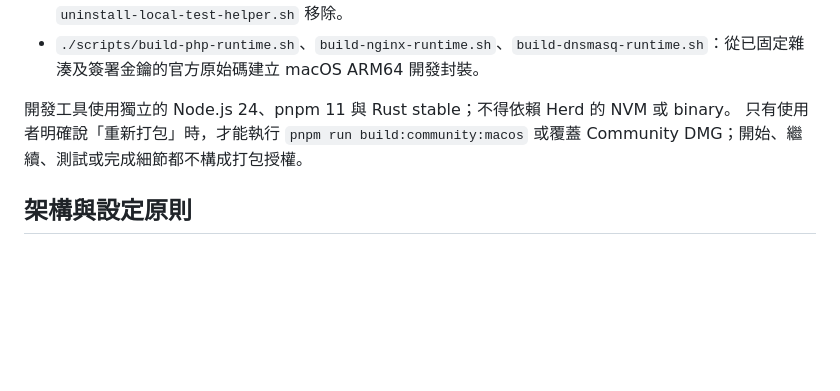
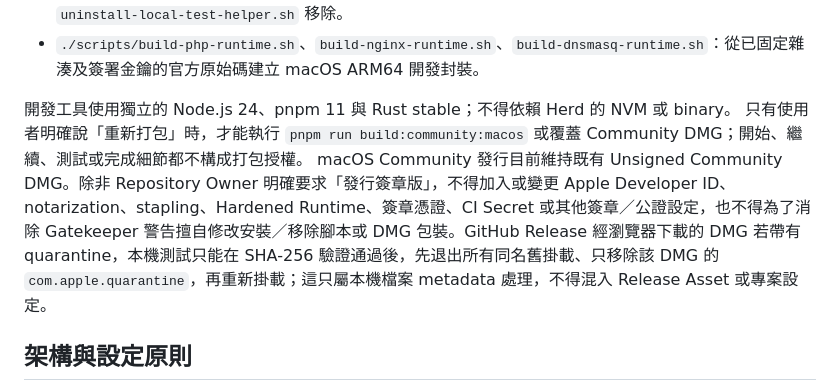
Before and after one commit to JimmyWon1028/fabdev, a Markdown page: AGENTS.md, the part around the change. Rendered like a GitHub page; blank space fills up the shorter version.

Commit message:
docs: preserve unsigned macOS distribution policy

```diff
--- a/AGENTS.md
+++ b/AGENTS.md
@@ -17,6 +17,7 @@ fabDev 是 macOS 優先、最終支援 Windows 的 ERP Web 本機開發工具。
 
 開發工具使用獨立的 Node.js 24、pnpm 11 與 Rust stable；不得依賴 Herd 的 NVM 或 binary。
 只有使用者明確說「重新打包」時，才能執行 `pnpm run build:community:macos` 或覆蓋 Community DMG；開始、繼續、測試或完成細節都不構成打包授權。
+macOS Community 發行目前維持既有 Unsigned Community DMG。除非 Repository Owner 明確要求「發行簽章版」，不得加入或變更 Apple Developer ID、notarization、stapling、Hardened Runtime、簽章憑證、CI Secret 或其他簽章／公證設定，也不得為了消除 Gatekeeper 警告擅自修改安裝／移除腳本或 DMG 包裝。GitHub Release 經瀏覽器下載的 DMG 若帶有 quarantine，本機測試只能在 SHA-256 驗證通過後，先退出所有同名舊掛載、只移除該 DMG 的 `com.apple.quarantine`，再重新掛載；這只屬本機檔案 metadata 處理，不得混入 Release Asset 或專案設定。
 
 ## 架構與設定原則
 
```
